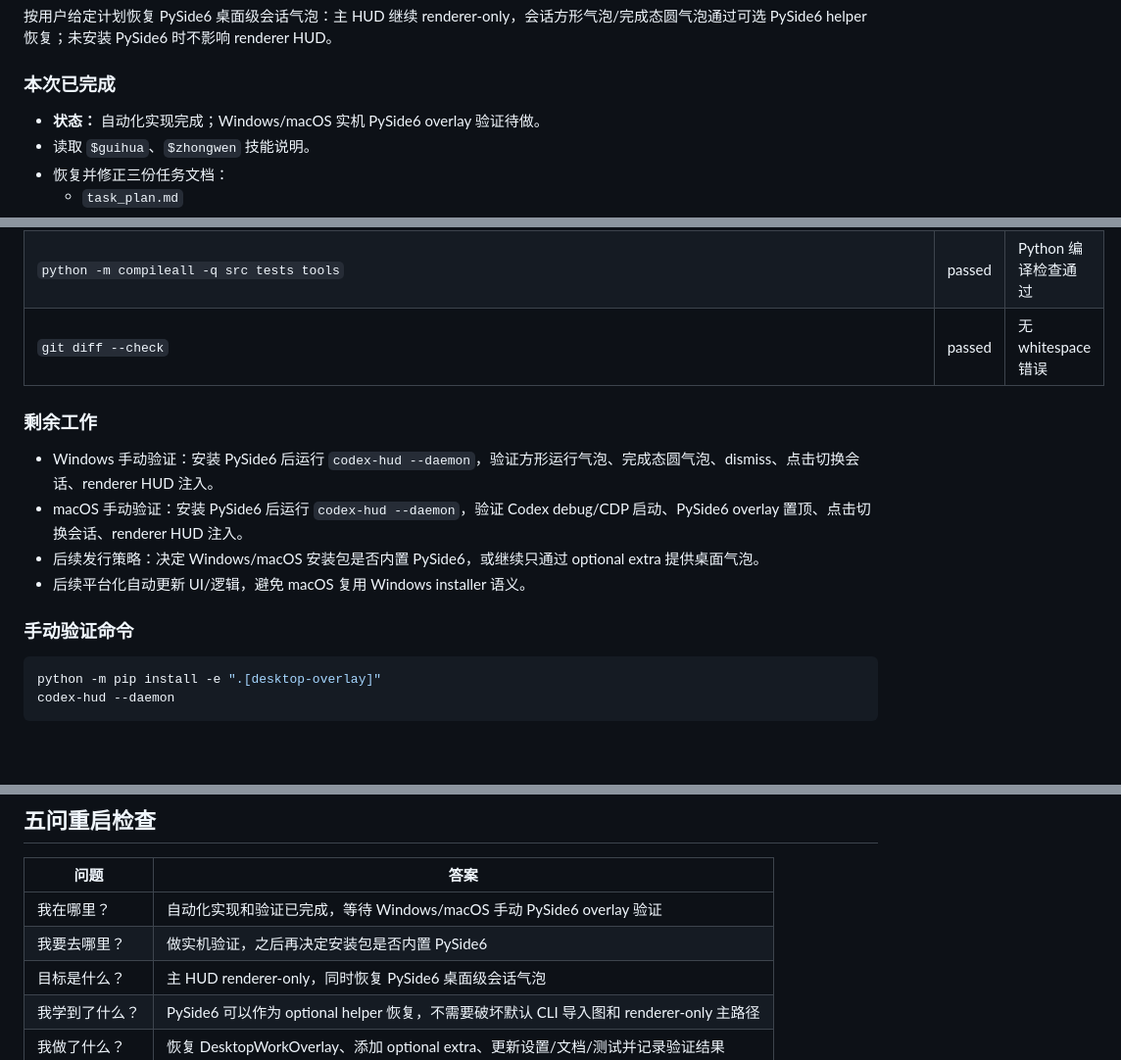
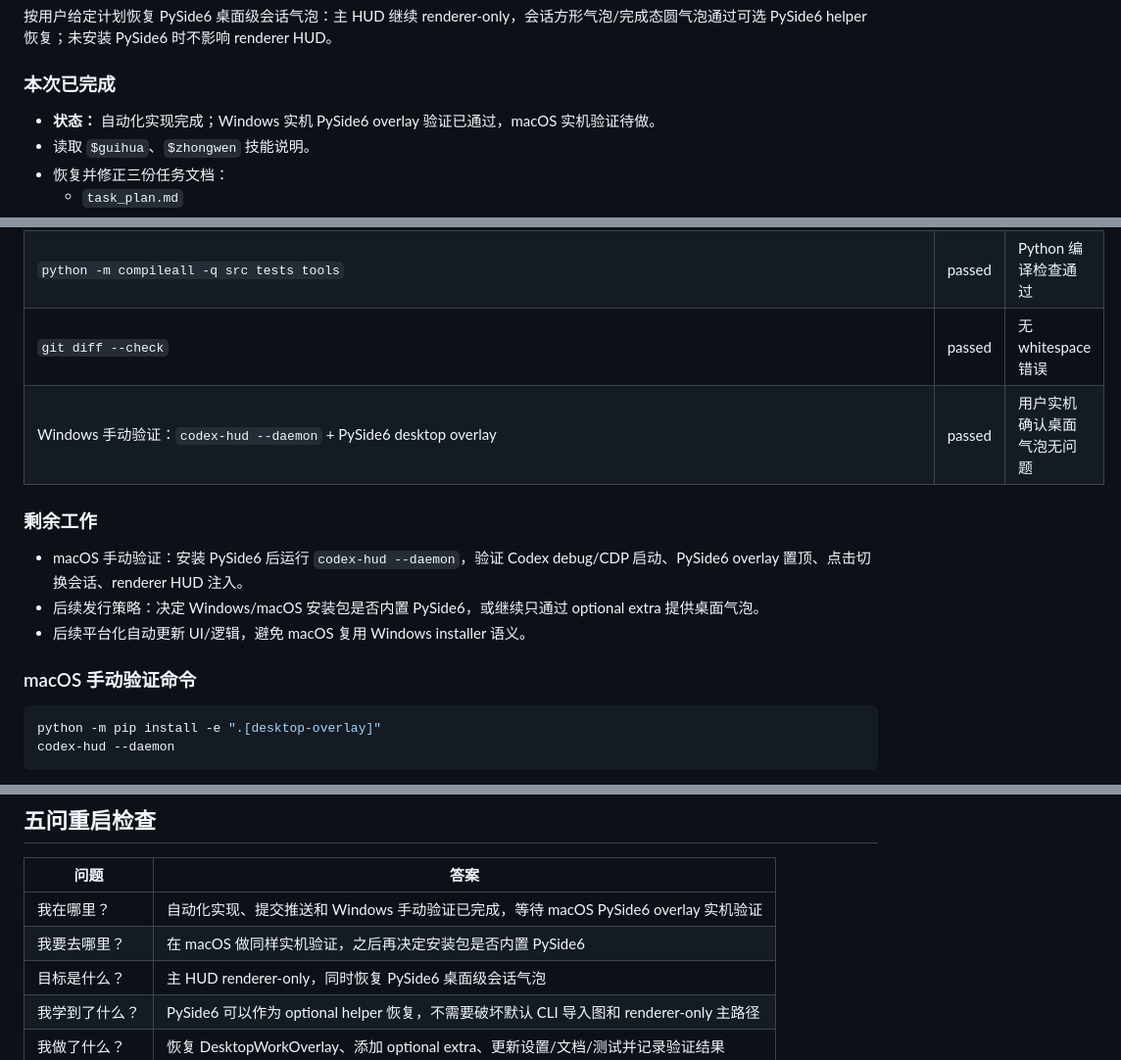
Before and after one commit to mingbingfeng/codex-usage-hud, a Markdown page: progress.md, 3 parts joined by grey strips. Shown at 98% size. Rendered like a GitHub page; blank space fills up the shorter version.

Commit message:
记录 Windows 桌面气泡验证结果

````diff
--- a/progress.md
+++ b/progress.md
@@ -6,7 +6,7 @@
 按用户给定计划恢复 PySide6 桌面级会话气泡：主 HUD 继续 renderer-only，会话方形气泡/完成态圆气泡通过可选 PySide6 helper 恢复；未安装 PySide6 时不影响 renderer HUD。
 
 ### 本次已完成
-- **状态：** 自动化实现完成；Windows/macOS 实机 PySide6 overlay 验证待做。
+- **状态：** 自动化实现完成；Windows 实机 PySide6 overlay 验证已通过，macOS 实机验证待做。
 - 读取 `$guihua`、`$zhongwen` 技能说明。
 - 恢复并修正三份任务文档：
   - `task_plan.md`
@@ -41,14 +43,14 @@
 | `python -m pytest -q` | passed | 默认全量单测通过 |
 | `python -m compileall -q src tests tools` | passed | Python 编译检查通过 |
 | `git diff --check` | passed | 无 whitespace 错误 |
+| Windows 手动验证：`codex-hud --daemon` + PySide6 desktop overlay | passed | 用户实机确认桌面气泡无问题 |
 
 ### 剩余工作
-- Windows 手动验证：安装 PySide6 后运行 `codex-hud --daemon`，验证方形运行气泡、完成态圆气泡、dismiss、点击切换会话、renderer HUD 注入。
 - macOS 手动验证：安装 PySide6 后运行 `codex-hud --daemon`，验证 Codex debug/CDP 启动、PySide6 overlay 置顶、点击切换会话、renderer HUD 注入。
 - 后续发行策略：决定 Windows/macOS 安装包是否内置 PySide6，或继续只通过 optional extra 提供桌面气泡。
 - 后续平台化自动更新 UI/逻辑，避免 macOS 复用 Windows installer 语义。
 
-### 手动验证命令
+### macOS 手动验证命令
 ```powershell
 python -m pip install -e ".[desktop-overlay]"
 codex-hud --daemon
@@ -71,8 +73,8 @@ codex-hud --daemon
 ## 五问重启检查
 | 问题 | 答案 |
 |------|------|
-| 我在哪里？ | 自动化实现和验证已完成，等待 Windows/macOS 手动 PySide6 overlay 验证 |
-| 我要去哪里？ | 做实机验证，之后再决定安装包是否内置 PySide6 |
+| 我在哪里？ | 自动化实现、提交推送和 Windows 手动验证已完成，等待 macOS PySide6 overlay 实机验证 |
+| 我要去哪里？ | 在 macOS 做同样实机验证，之后再决定安装包是否内置 PySide6 |
 | 目标是什么？ | 主 HUD renderer-only，同时恢复 PySide6 桌面级会话气泡 |
 | 我学到了什么？ | PySide6 可以作为 optional helper 恢复，不需要破坏默认 CLI 导入图和 renderer-only 主路径 |
 | 我做了什么？ | 恢复 DesktopWorkOverlay、添加 optional extra、更新设置/文档/测试并记录验证结果 |
````
Also changed, not shown: other parts of progress.md (+2 -0 lines), findings.md (+4 -3 lines), task_plan.md (+4 -4 lines).
